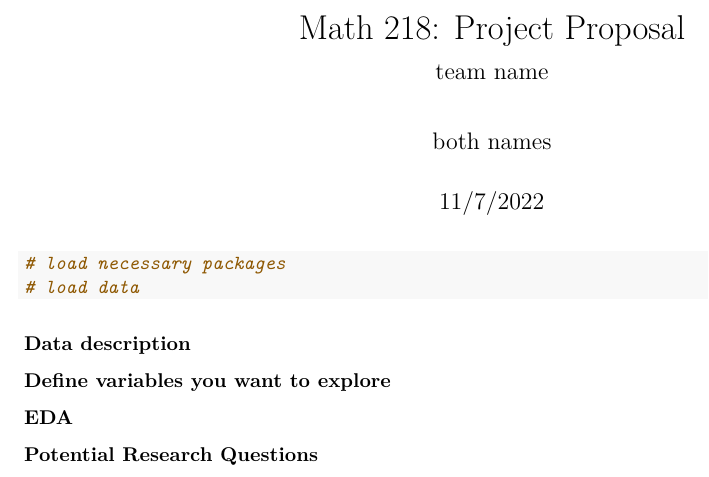
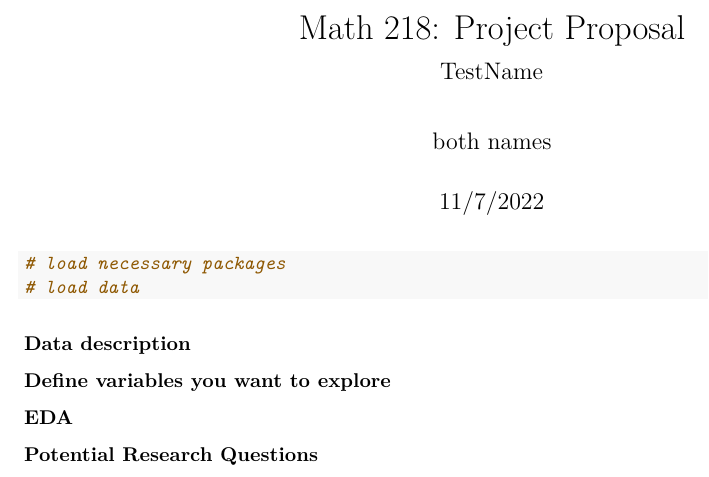
Before and after one commit to hhunskor/Stat-Learning-Final-Proj, an R Markdown document (project-proposal.Rmd): part of the page, cut so that both start at the same text. Rendered offline with R 4.5, knitr and Pandoc, then LaTeX, with nearby package versions.

Commit message:
TestName

```diff
--- a/project-proposal.Rmd
+++ b/project-proposal.Rmd
@@ -1,6 +1,6 @@
 ---
 title: "Math 218: Project Proposal"
-subtitle: "team name"
+subtitle: "TestName"
 author: "both names"
 output: pdf_document
 date: "11/7/2022"
```
Also changed, not shown: project-proposal.pdf (added).
